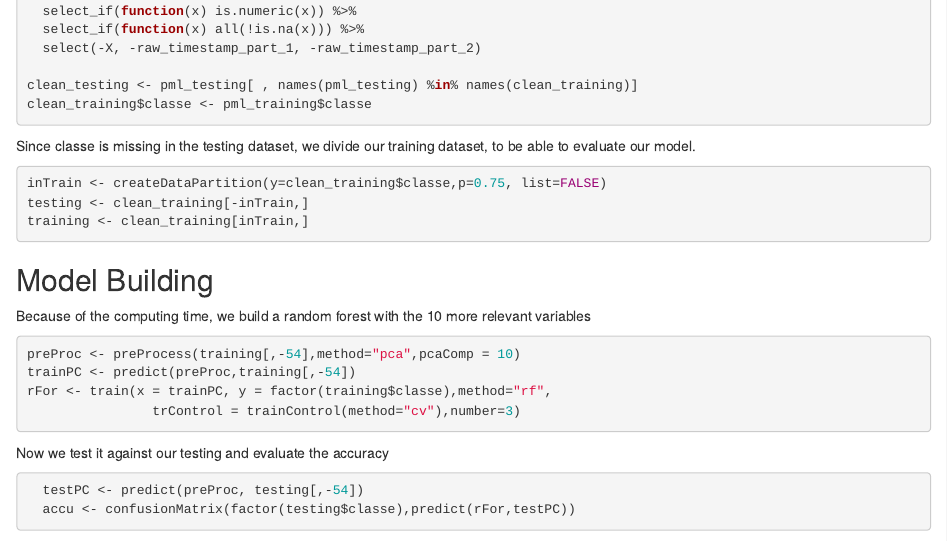
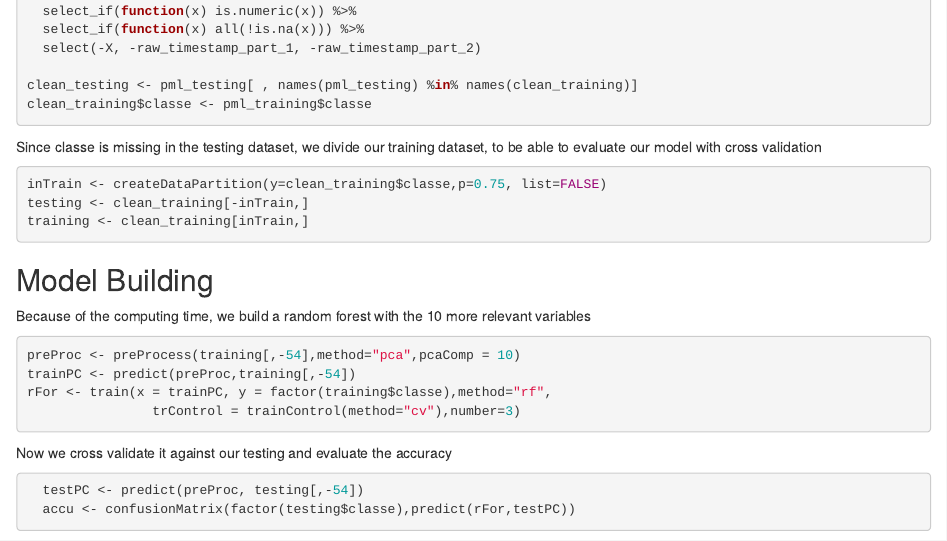
Before and after one commit to iocco/iocco.github.io, an R Markdown document (jhu-ml-course-project/project.Rmd): the page in a window 1100 px wide, from 600 px down before the commit and from 660 px down after it, so that both start at the same text. The pictures show the output file jhu-ml-course-project/project.html that the author committed with the source, opened offline.

````diff
--- a/jhu-ml-course-project/project.Rmd
+++ b/jhu-ml-course-project/project.Rmd
@@ -44,7 +44,7 @@
 ```
 
 Since classe is missing in the testing dataset, we divide our training dataset,
-to be able to evaluate our model.
+to be able to evaluate our model with cross validation
 
 ```{r}
 inTrain <- createDataPartition(y=clean_training$classe,p=0.75, list=FALSE)
@@ -57,14 +57,14 @@
 
 Because of the computing time, we build a random forest with the 10 more relevant variables
 
-```{r cache=TRUE}
+```{r}
 preProc <- preProcess(training[,-54],method="pca",pcaComp = 10)
 trainPC <- predict(preProc,training[,-54])
 rFor <- train(x = trainPC, y = factor(training$classe),method="rf",
                 trControl = trainControl(method="cv"),number=3)
 ```
 
-Now we test it against our testing and evaluate the accuracy
+Now we cross validate it against our testing and evaluate the accuracy
 
 ```{r}
   testPC <- predict(preProc, testing[,-54])
````
Also changed, not shown: jhu-ml-course-project/project.html, jhu-ml-course-project/project.Rmd (2 more changed lines).
